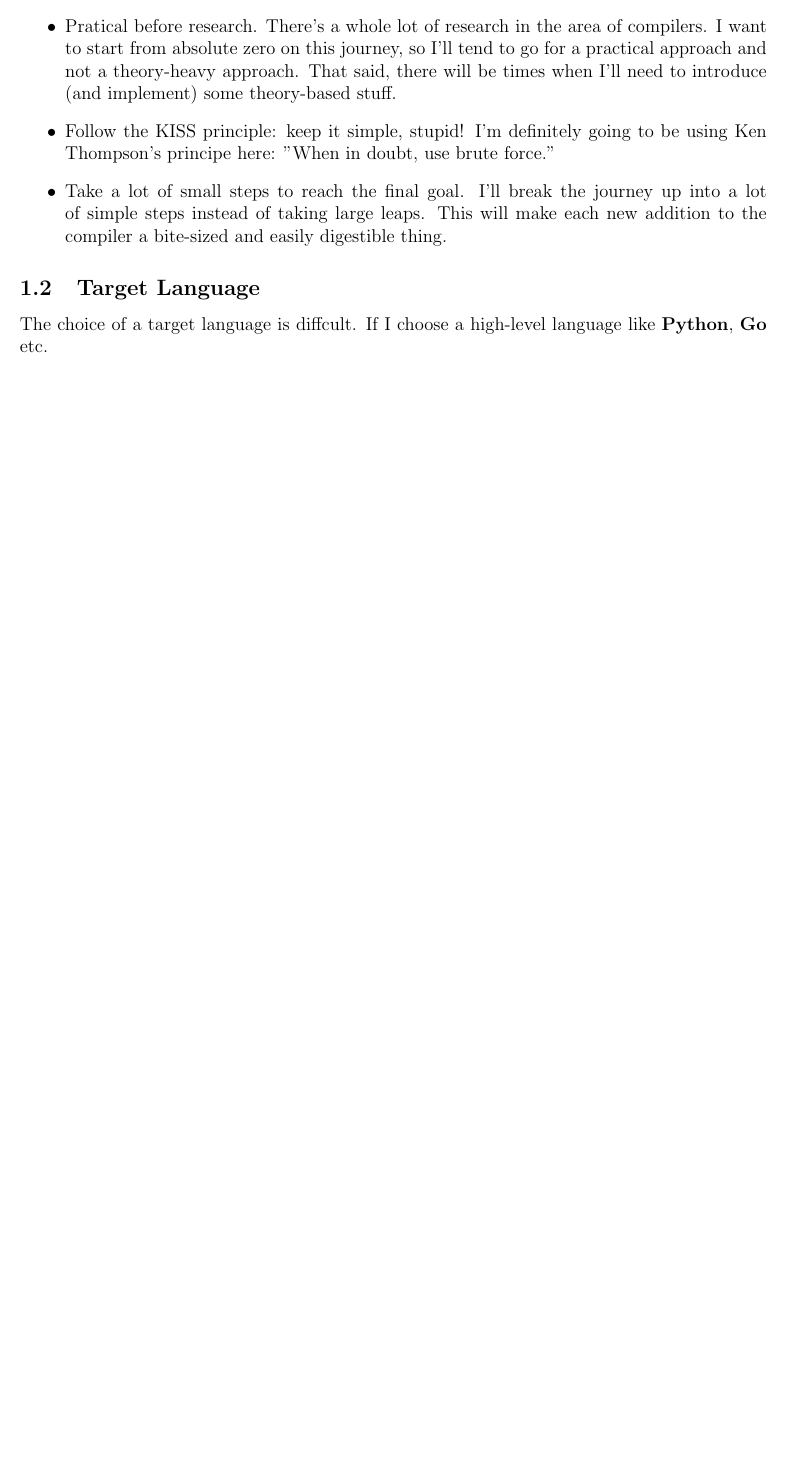
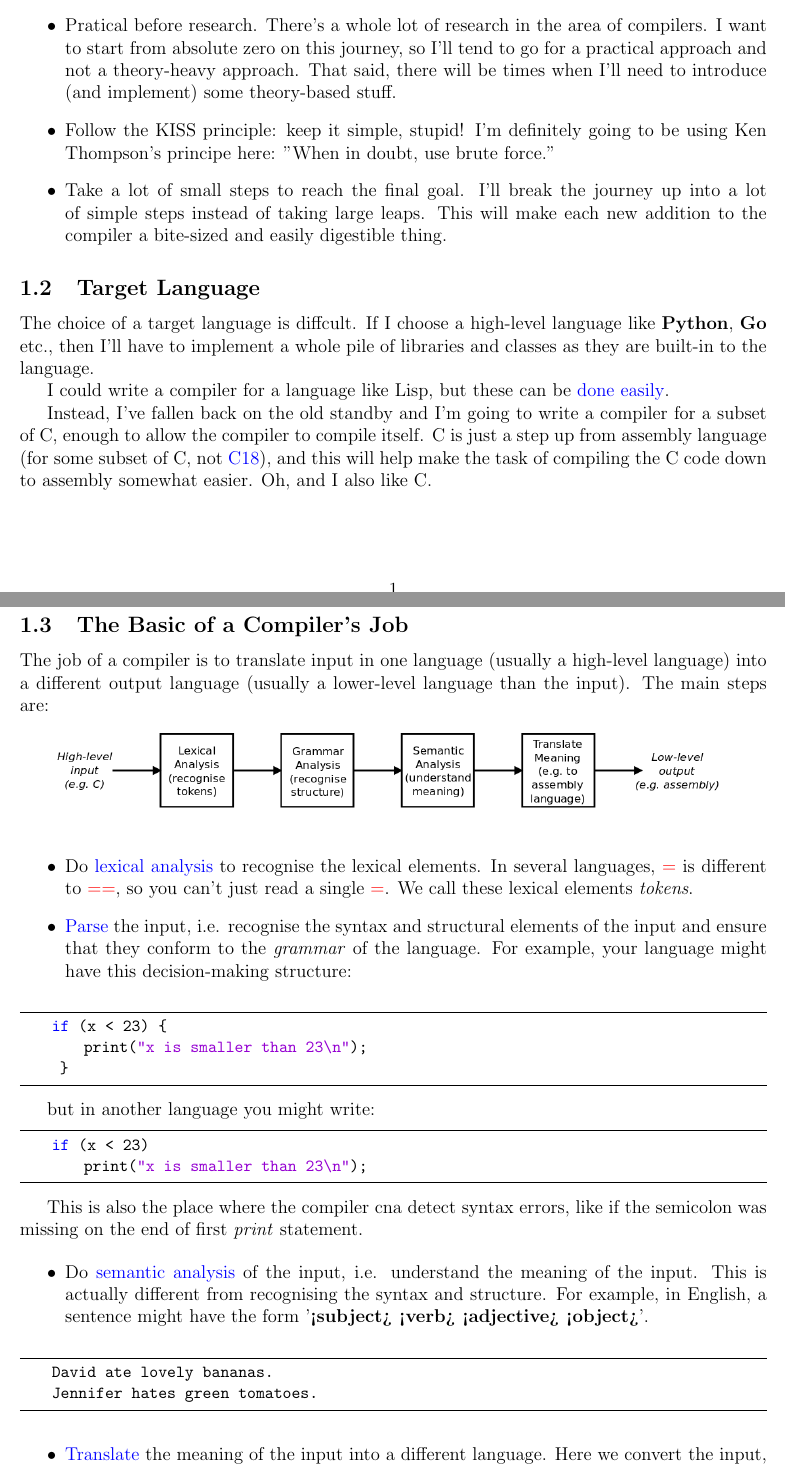
Before and after one commit to trganda/acwjpdf, a LaTeX document (main.tex): part of the page before the commit and two parts of pages 1 and 2 of 2 after it, the two joined at a grey line, cut so that both start at the same text, the shorter picture padded with empty space. Compiled offline with pdfLaTeX.

Commit message:
main update

```diff
--- a/main.tex
+++ b/main.tex
@@ -45,7 +73,57 @@ Here are my goals, and non-goals, for the journey:
 
 \subsection{Target Language}
 
-The choice of a target language is diffcult. If I choose a high-level language like \textbf{Python}, \textbf{Go} etc.
+The choice of a target language is diffcult. If I choose a high-level language like \textbf{Python}, \textbf{Go} etc., then I'll have to implement a whole pile of libraries and classes as they are built-in to the language.
+
+I could write a compiler for a language like Lisp, but these can be \href{ftp://publications.ai.mit.edu/ai-publications/pdf/AIM-039.pdf}{done easily}.
+
+Instead, I've fallen back on the old standby and I'm going to write a compiler for a subset of C, enough to allow the compiler to compile itself. C is just a step up from assembly language (for some subset of C, not \href{https://en.wikipedia.org/wiki/C18_(C_standard_revision)}{C18}), and this will help make the task of compiling the C code down to assembly somewhat easier. Oh, and I also like C.
+
+\subsection{The Basic of a Compiler's Job}
+
+The job of a compiler is to translate input in one language (usually a high-level language) into a different output language (usually a lower-level language than the input). The main steps are:
+
+\begin{figure}[!ht]
+    \centering
+    \includegraphics[width= 0.9\textwidth]{parsing_steps.png}
+\end{figure}
+
+\begin{itemize}
+    \item Do \href{https://en.wikipedia.org/wiki/Lexical_analysis}{lexical analysis} to recognise the lexical elements. In several languages, {\color{red}=} is different to {\color{red}==}, so you can't just read a single {\color{red}=}. We call these lexical elements \textit{tokens}.
+    \item \href{https://en.wikipedia.org/wiki/Parsing}{Parse} the input, i.e. recognise the syntax and structural elements of the input and ensure that they conform to the \textit{grammar} of the language. For example, your language might have this decision-making structure:
+\end{itemize}
+
+\begin{lstlisting}
+    if (x < 23) {
+        print("x is smaller than 23\n");
+     }
+\end{lstlisting}
+
+but in another language you might write:
+
+\begin{lstlisting}
+    if (x < 23)
+        print("x is smaller than 23\n");
+\end{lstlisting}
+
+This is also the place where the compiler cna detect syntax errors, like if the semicolon was missing on the end of first \textit{print} statement.
+
+\begin{itemize}
+    \item Do \href{https://en.wikipedia.org/wiki/Semantic_analysis_(compilers)}{semantic analysis} of the input, i.e. understand the meaning of the input. This is actually different from recognising the syntax and structure. For example, in English, a sentence might have the form '\textbf{<subject> <verb> <adjective> <object>}'.
+\end{itemize}
+
+\begin{lstlisting}
+    David ate lovely bananas.
+    Jennifer hates green tomatoes.
+\end{lstlisting}
+
+\begin{itemize}
+    \item \href{https://en.wikipedia.org/wiki/Code_generation_(compiler)}{Translate} the meaning of the input into a different language. Here we convert the input, parts at a time, into a lower-level language.
+\end{itemize}
+
+\subsection{Resources}
+
+There's a lot of comipler resources out on the Internet. Here are the ones I'll be looking at.
 
 \section{Introducation}
 
```
Also changed, not shown: temp.tex (added, +33 -0 lines), figures/parsing_steps.png (added), main.pdf, temp.pdf (added), main.tex (38 more changed lines), 1 other file.
